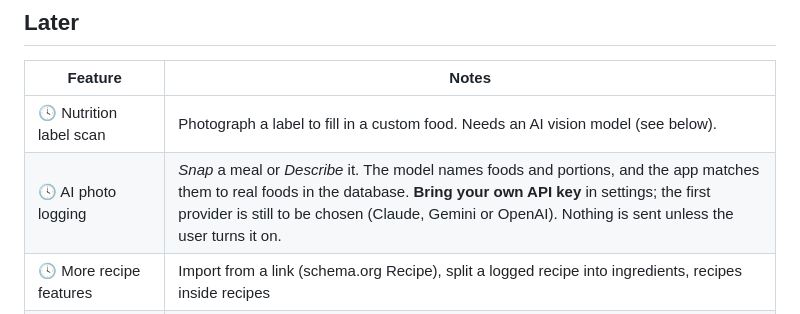
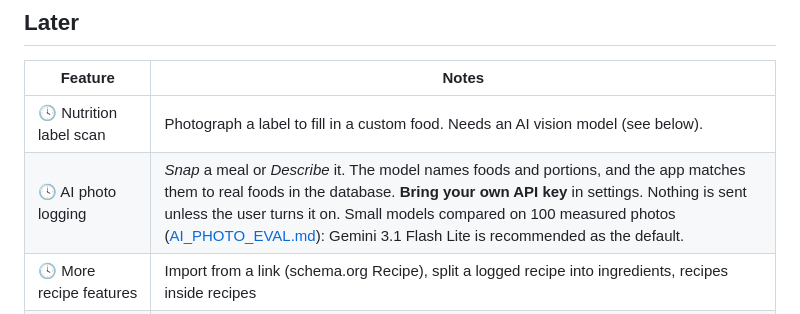
Before and after one commit to SilverCrocus/OpenMacro, a Markdown page: docs/ROADMAP.md, the part around the change. GitHub-like rendering.

Commit message:
Document the AI photo model comparison

```diff
--- a/docs/ROADMAP.md
+++ b/docs/ROADMAP.md
@@ -54,7 +54,7 @@ Status of the features in [FEATURES.md](FEATURES.md), in the order we plan to bu
 | Feature | Notes |
 |---|---|
 | 🕓 Nutrition label scan | Photograph a label to fill in a custom food. Needs an AI vision model (see below). |
-| 🕓 AI photo logging | *Snap* a meal or *Describe* it. The model names foods and portions, and the app matches them to real foods in the database. **Bring your own API key** in settings; the first provider is still to be chosen (Claude, Gemini or OpenAI). Nothing is sent unless the user turns it on. |
+| 🕓 AI photo logging | *Snap* a meal or *Describe* it. The model names foods and portions, and the app matches them to real foods in the database. **Bring your own API key** in settings. Nothing is sent unless the user turns it on. Small models compared on 100 measured photos ([AI_PHOTO_EVAL.md](AI_PHOTO_EVAL.md)): Gemini 3.1 Flash Lite is recommended as the default. |
 | 🕓 More recipe features | Import from a link (schema.org Recipe), split a logged recipe into ingredients, recipes inside recipes |
 | 🕓 Weight trend V2 | Kalman smoother with a noise band; calibrated expenditure uncertainty band |
 | 🕓 Body metrics and progress photos | Measurements, front/side/back photos with comparison |
```
Also changed, not shown: docs/AI_PHOTO_EVAL.md (added, +97 -0 lines).
